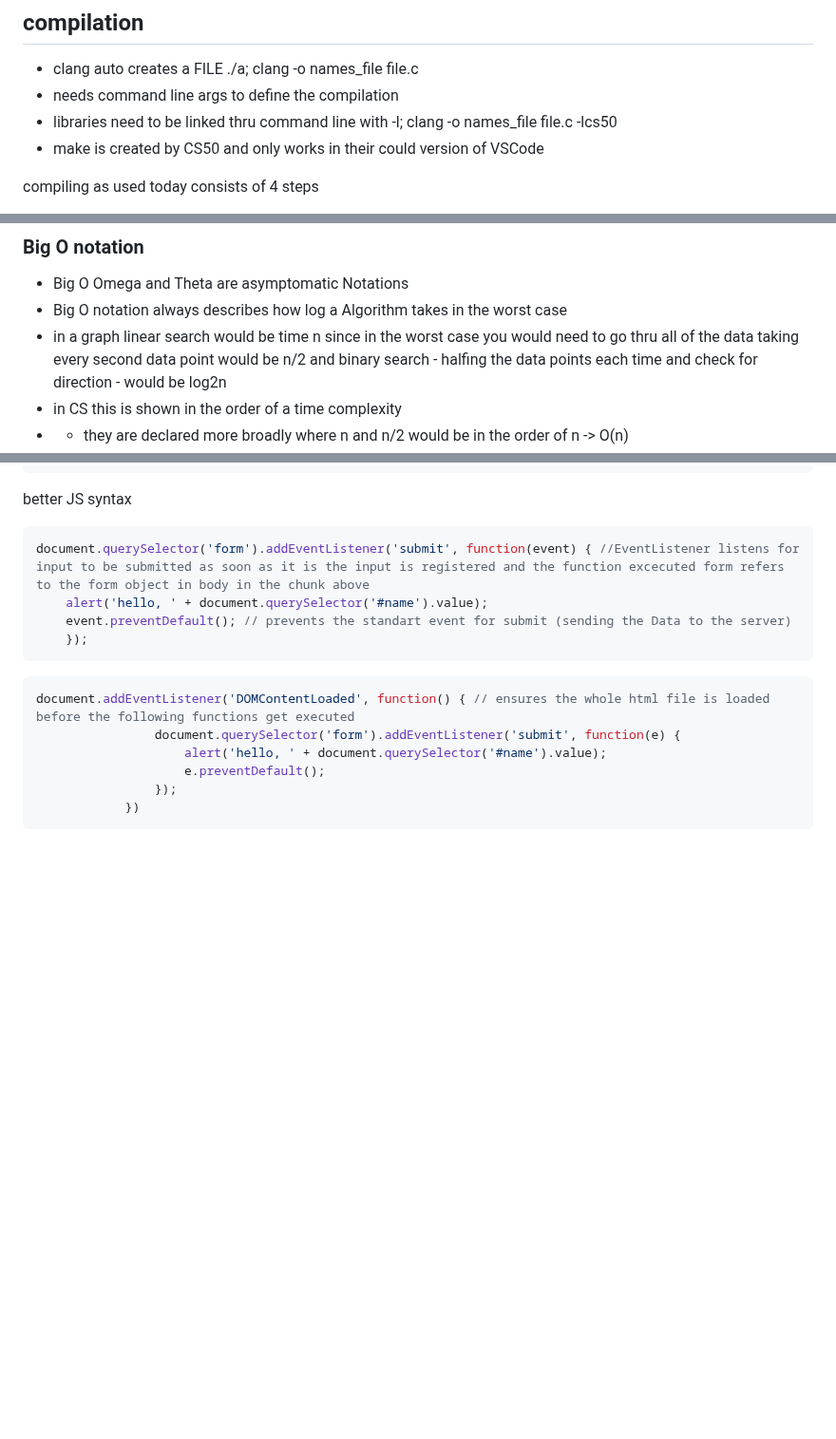
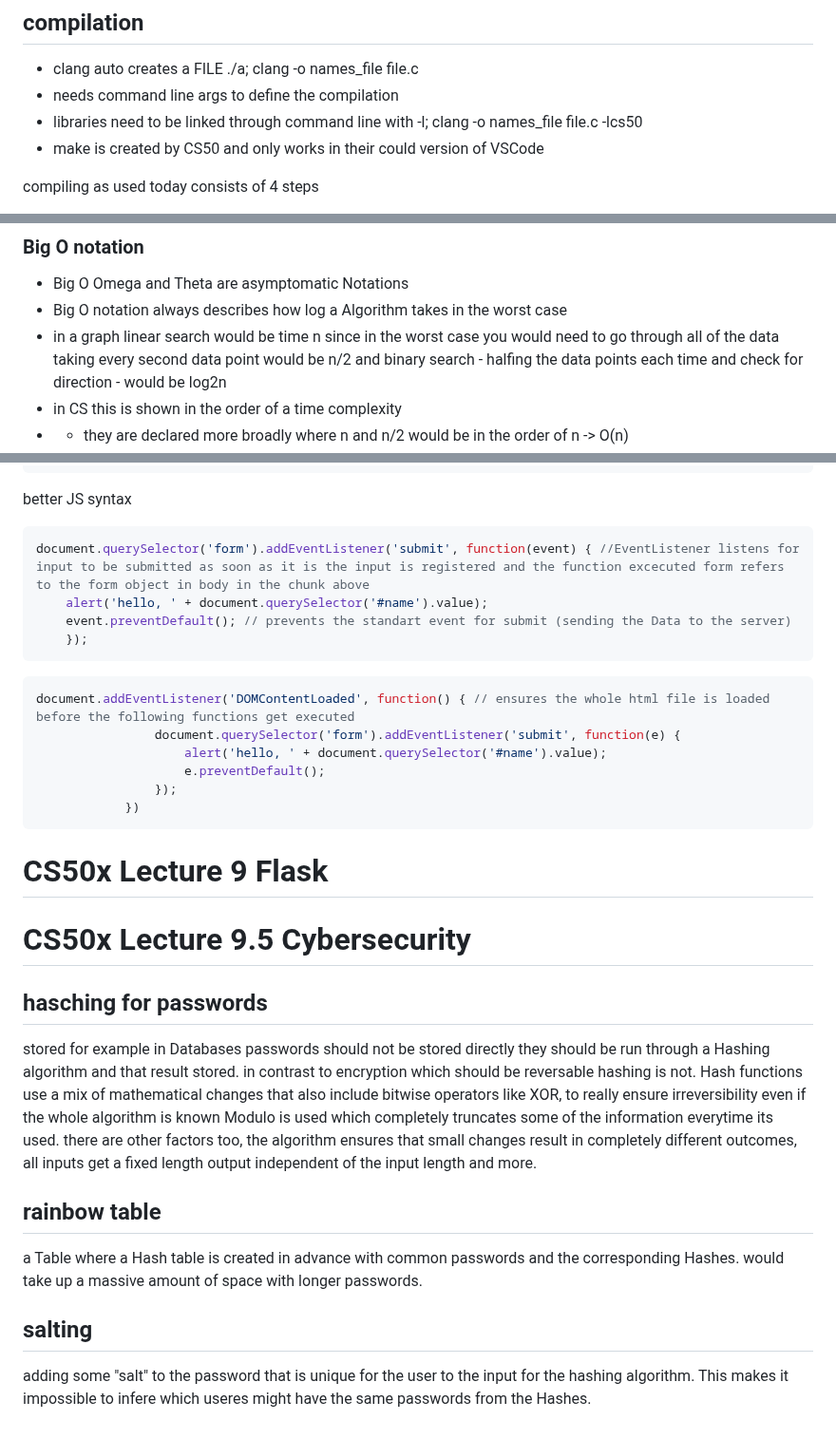
Before and after one commit to MichelleHaase/CS50p_x, a Markdown page: notes_CS50x.md, 3 parts joined by grey strips. Shown at 95% size. Drawn GitHub-style; blank space fills up the shorter version.

Commit message:
spell checking CS50 notes and CS50x Lecture 9.5 Cybersecurity(2024) complete

````diff
--- a/notes_CS50x.md
+++ b/notes_CS50x.md
@@ -214,7 +214,7 @@ int main(void)
 ## compilation
 * clang auto creates a FILE ./a; clang -o names_file file.c
 * needs command line args to define the compilation
-* libraries need to be linked thru command line with -l; clang -o names_file file.c -lcs50
+* libraries need to be linked through command line with -l; clang -o names_file file.c -lcs50
 * make is created by CS50 and only works in their could version of VSCode
 
 compiling as used today consists of 4 steps
@@ -348,7 +348,7 @@ int main(int argc, string argv[]) #argc argument count argv argument vector
 ### Big O notation
 * Big O Omega and Theta are asymptomatic Notations
 * Big O notation always describes how log a Algorithm takes in the worst case
-* in a graph linear search would be time n since in the worst case you would need to go thru all of the data
+* in a graph linear search would be time n since in the worst case you would need to go through all of the data
   taking every second data point would be n/2
   and binary search - halfing the data points each time and check for direction - would be log2n
 * in CS this is shown in the order of a time complexity
@@ -1286,3 +1286,17 @@ document.addEventListener('DOMContentLoaded', function() { // ensures the whole
                 });
             })
 ```
+
+
+
+# CS50x Lecture 9 Flask
+
+# CS50x Lecture 9.5 Cybersecurity
+## hasching for passwords
+stored for example in Databases passwords should not be stored directly they should be run through a Hashing algorithm and that result stored. in contrast to encryption which should be reversable hashing is not. Hash functions use a mix of mathematical changes that also include bitwise operators like XOR, to really ensure irreversibility even if the whole algorithm is known Modulo is used which completely truncates some of the information everytime its used. there are other factors too, the algorithm ensures that small changes result in completely different outcomes, all inputs get a fixed length output independent of the input length and more.
+
+## rainbow table
+a Table where a Hash table is created in advance with common passwords and the corresponding Hashes. would take up a massive amount of space with longer passwords.
+
+## salting
+adding some "salt" to the password that is unique for the user to the input for the hashing algorithm. This makes it impossible to infere which useres might have the same passwords from the Hashes.
````
Also changed, not shown: other parts of notes_CS50x.md (+1 -1 lines), notes_CS50AI.md (+3 -3 lines).
